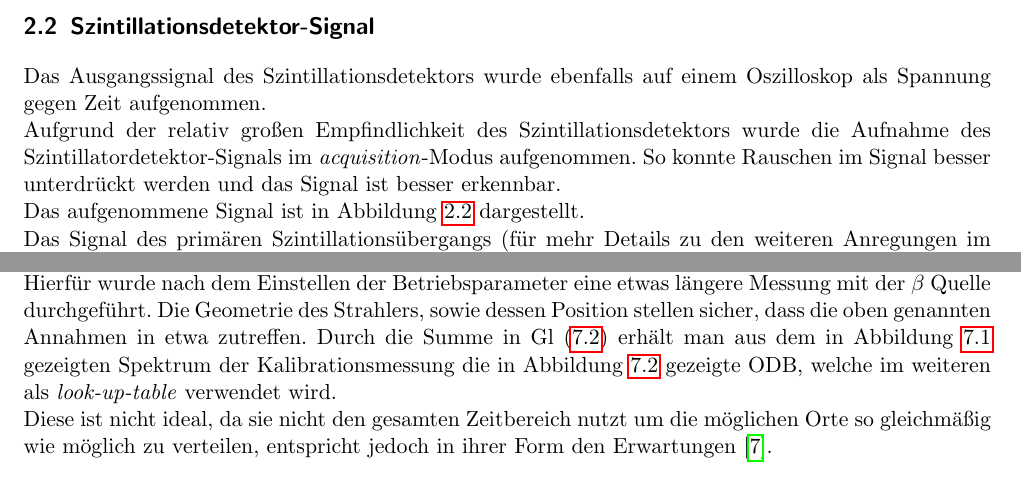
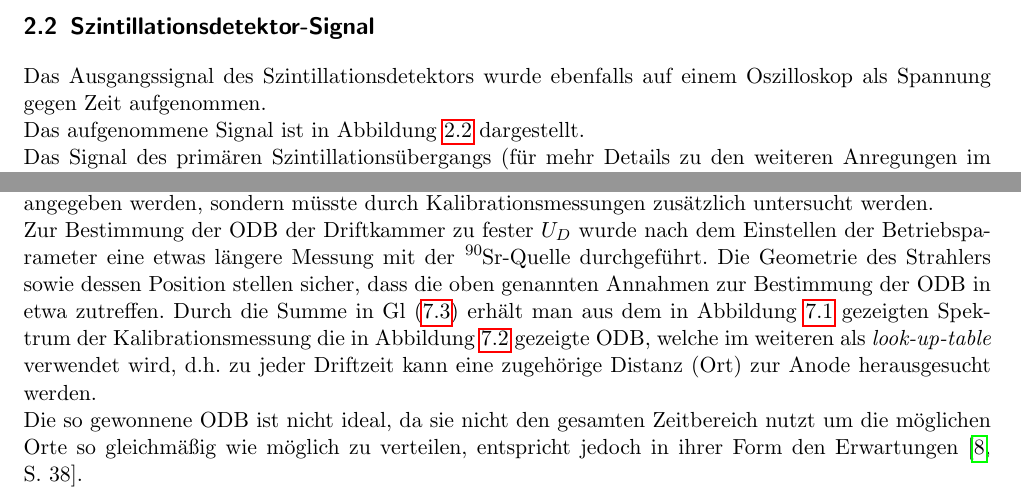
Before and after one commit to byteOfWisdom/p5, a LaTeX thesis (515-driftkammer/latex/main.tex, which reads 515-driftkammer/latex/analog.tex, 515-driftkammer/latex/odb.tex): two parts of pages 7 and 21 of 28 before the commit and two parts of pages 7 and 22 of 29 after it, joined at a grey line, cut so that both start at the same text. Compiled offline with pdfLaTeX.

Commit message:
error discussioN

```diff
--- a/515-driftkammer/latex/analog.tex
+++ b/515-driftkammer/latex/analog.tex
@@ -15,10 +15,6 @@ An die aufgenommenen Messwerte wurden jeweils ab dem Minimum bis zum Ende des of
 \section{Szintillationsdetektor-Signal}
 Das Ausgangssignal des Szintillationsdetektors wurde ebenfalls auf einem Oszilloskop als Spannung gegen Zeit aufgenommen.
 
-Aufgrund der relativ großen Empfindlichkeit des Szintillationsdetektors wurde die Aufnahme des Szintillatordetektor-Signals im \textit{acquisition}-Modus aufgenommen. So konnte Rauschen im Signal besser unterdrückt werden und das Signal ist besser erkennbar.
-
-
-
 Das aufgenommene Signal ist in Abbildung \ref{fig:TEK0004} dargestellt.
 
 \jafps{TEK0004}{Oszilloskopaufnahme eines Signals des Szintillationsdetektor. Die Form eines schnellen Abfalls aus der Nulllage und schnell wieder ansteigenden rechten Flanke des ersten Pulses entspricht den Erwartungen. Als Dauer bestimmt sich aus dem Zeitintervall zwischen Minimum und Zeitpunkt, bei dem das Signal wieder auf $1/e$ vom Betrag des Minimums angestiegen ist, $d=\SI{2.7(2.8)}{\nano\s}$.}{0.6}
--- a/515-driftkammer/latex/odb.tex
+++ b/515-driftkammer/latex/odb.tex
@@ -12,5 +13,3 @@ Für die weitere Auswertung wird die Beziehung zwischen dem Abstand vom Anodendr
 
-Hierfür wurde nach dem Einstellen der Betriebsparameter eine etwas längere Messung mit der $\beta$ Quelle durchgeführt. Die Geometrie des Strahlers, sowie dessen Position stellen sicher, dass die oben genannten Annahmen in etwa zutreffen.
-Durch die Summe in Gl \eqref{eq:odb_diskret} erhält man aus dem in Abbildung \ref{fig:driftzeitspektrum} gezeigten Spektrum der Kalibrationsmessung die in Abbildung \ref{fig:orts_driftzeit_bzh} gezeigte ODB, welche im weiteren als \textit{look-up-table} verwendet wird.
+Driftwegabhängig ist einerseits bei niedrigen Abständen der Orte der Primärionisationscluster eine Unsicherheit $\sigma_\text{Cluster}$ durch die statistisch verteilte endlich Anzahl der tatsächlich ionisierten Gasmoleküle gegeben. Bei nahen Abständen führen kleine Unterschiede der Ionisationsanzahl und damit auch leicht anderen Orten der Ionisation zwischen zwei eigentlich identisch eingefallenen Teilchen zu verschieden zugeordneten Orten \cite[250-252]{kolanoskiwermerdetektoren}. Andererseits weisen die ausgelösten Elektronen eine \uppercase{Maxwell}-Geschwindigkeitsverteilung in ihrer Driftgeschwindigkeit $\nu_D$ auf. Es kommt zur Diffusion entlang (longitudinal) und quer (transversal) zur Driftrichtung zum Draht, wobei nur die longitudinale Diffusion die Zeitmessung und damit die Ortsbestimmung beeinflusst und die Unsicherheit durch die Diffusion $\sigma_\text{Diff}$ mit zunehmender Strecke der Elektronen durch die Driftzelle zunimmt \cite[16-18]{hammanndiplom}.
 
-Diese ist nicht ideal, da sie nicht den gesamten Zeitbereich nutzt um die möglichen Orte so gleichmäßig wie möglich zu verteilen, entspricht jedoch in ihrer Form den Erwartungen \cite{hammanndiplom}.
@@ -17,3 +21,9 @@ Diese ist nicht ideal, da sie nicht den gesamten Zeitbereich nutzt um die mögli
+Es ist hier zu beachten, dass diese Unsicherheit gegenüber der Einteilung der Bins in Abschnitt \ref{sec:sumdiff}, wo die ODB genutzt wird, keine relevante Größe hat. Die genaue Unsicherheit kann allerdings hier nicht angegeben werden, sondern müsste durch Kalibrationsmessungen zusätzlich untersucht werden.
+
+Zur Bestimmung der ODB der Driftkammer zu fester $U_D$ wurde nach dem Einstellen der Betriebsparameter eine etwas längere Messung mit der $\ce{^90Sr}$-Quelle durchgeführt. Die Geometrie des Strahlers sowie dessen Position stellen sicher, dass die oben genannten Annahmen zur Bestimmung der ODB in etwa zutreffen.
+Durch die Summe in Gl \eqref{eq:odb_diskret} erhält man aus dem in Abbildung \ref{fig:driftzeitspektrum} gezeigten Spektrum der Kalibrationsmessung die in Abbildung \ref{fig:orts_driftzeit_bzh} gezeigte ODB, welche im weiteren als \textit{look-up-table} verwendet wird, d.h. zu jeder Driftzeit kann eine zugehörige Distanz (Ort) zur Anode herausgesucht werden.
+
+Die so gewonnene ODB ist nicht ideal, da sie nicht den gesamten Zeitbereich nutzt um die möglichen Orte so gleichmäßig wie möglich zu verteilen, entspricht jedoch in ihrer Form den Erwartungen \cite[38]{hammanndiplom}.
 
 \jafps{driftzeitspektrum}{Driftzeitspektrum der Kalibrationsmessung}{0.75}
 \jafps{orts_driftzeit_bzh}{ODB}{0.75}
```
Also changed, not shown: 515-driftkammer/latex/odb.tex (16 more changed lines).
